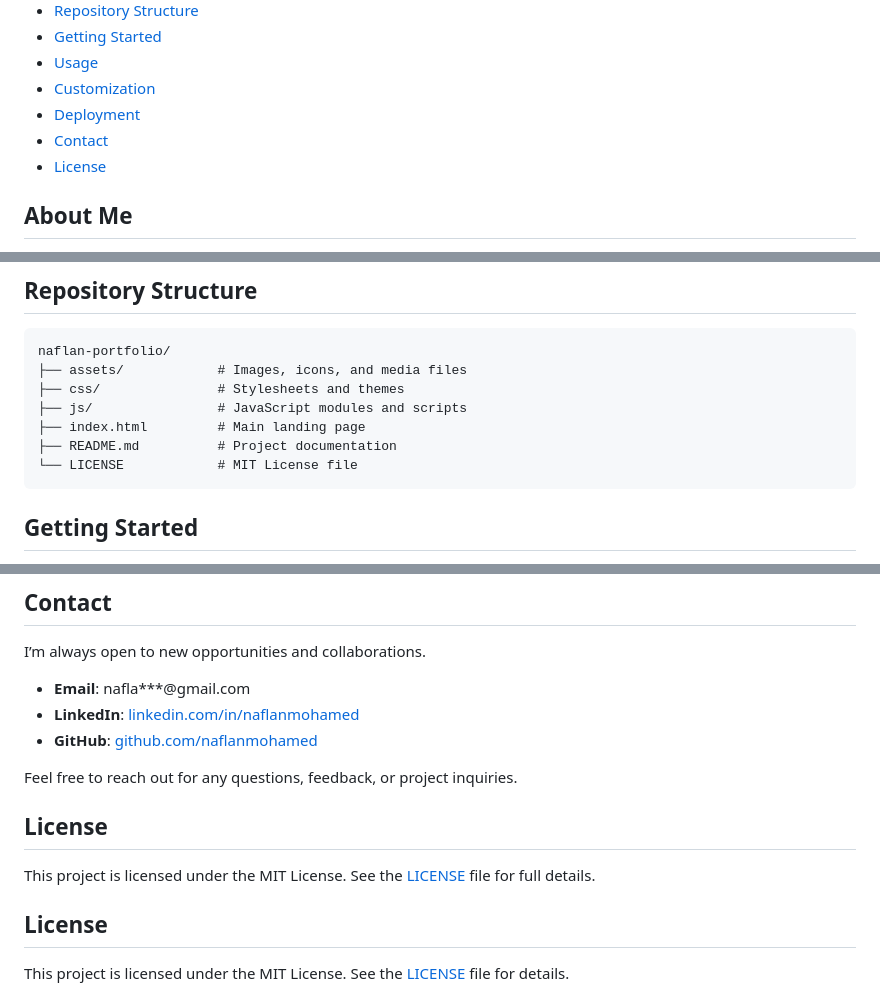
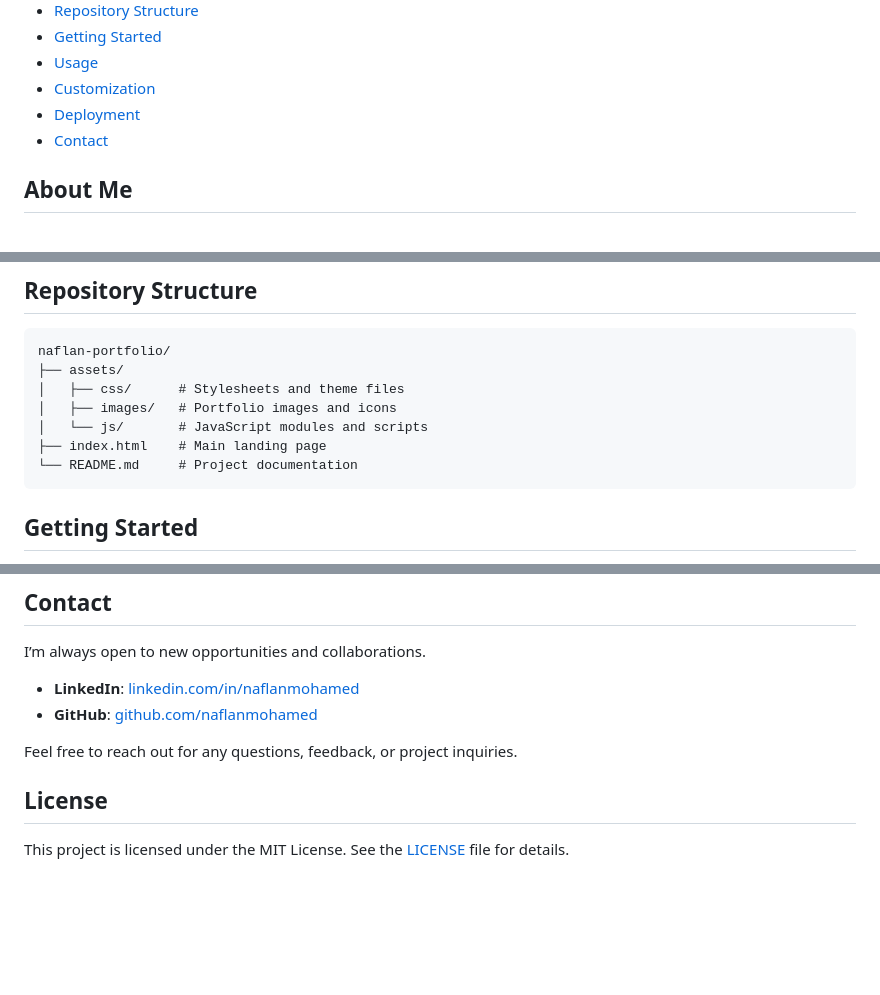
Before and after one commit to naflanmohamed/naflan-portfolio, a Markdown page: README.md, 3 parts joined by grey strips. Drawn GitHub-style; blank space fills up the shorter version.

````diff
--- a/README.md
+++ b/README.md
@@ -13,7 +13,6 @@ Welcome to my personal portfolio repository. Here, I showcase my skills, project
 - [Customization](#customization)
 - [Deployment](#deployment)
 - [Contact](#contact)
-- [License](#license)
 
 ## About Me
 
@@ -38,12 +37,12 @@ I am a Computer Science undergraduate. Passionate MERN Stack Developer and Cyber
 
 ```
 naflan-portfolio/
-├── assets/            # Images, icons, and media files
-├── css/               # Stylesheets and themes
-├── js/                # JavaScript modules and scripts
-├── index.html         # Main landing page
-├── README.md          # Project documentation
-└── LICENSE            # MIT License file
+├── assets/
+│   ├── css/      # Stylesheets and theme files
+│   ├── images/   # Portfolio images and icons
+│   └── js/       # JavaScript modules and scripts
+├── index.html    # Main landing page
+└── README.md     # Project documentation
 ```
 
 ## Getting Started
@@ -90,15 +88,10 @@ Once deployed, your site will be available at `https://<username>.github.io/nafl
 
 I’m always open to new opportunities and collaborations.
 
-- **Email**: nafla***@gmail.com
-- **LinkedIn**: [linkedin.com/in/naflanmohamed](https://www.linkedin.com/in/naflanmohamed)
+- **LinkedIn**: [linkedin.com/in/naflanmohamed](https://www.linkedin.com/in/naflan-mohamed)
 - **GitHub**: [github.com/naflanmohamed](https://github.com/naflanmohamed)
 
 Feel free to reach out for any questions, feedback, or project inquiries.
-
-## License
-
-This project is licensed under the MIT License. See the [LICENSE](LICENSE) file for full details.
 
 
 ## License
````
Also changed, not shown: other parts of README.md (+0 -1 lines).
